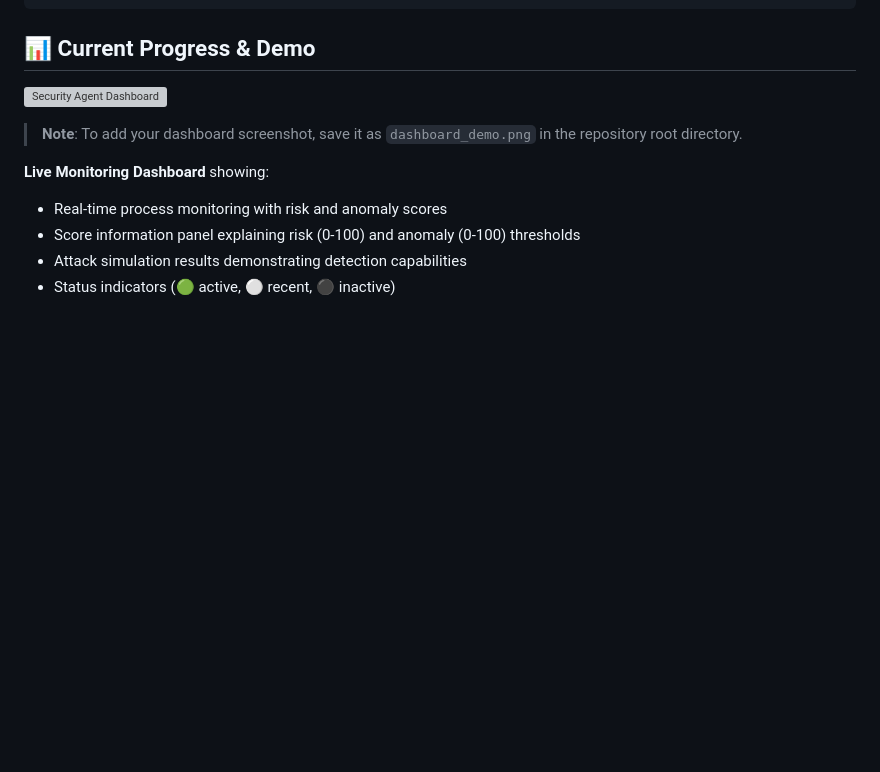
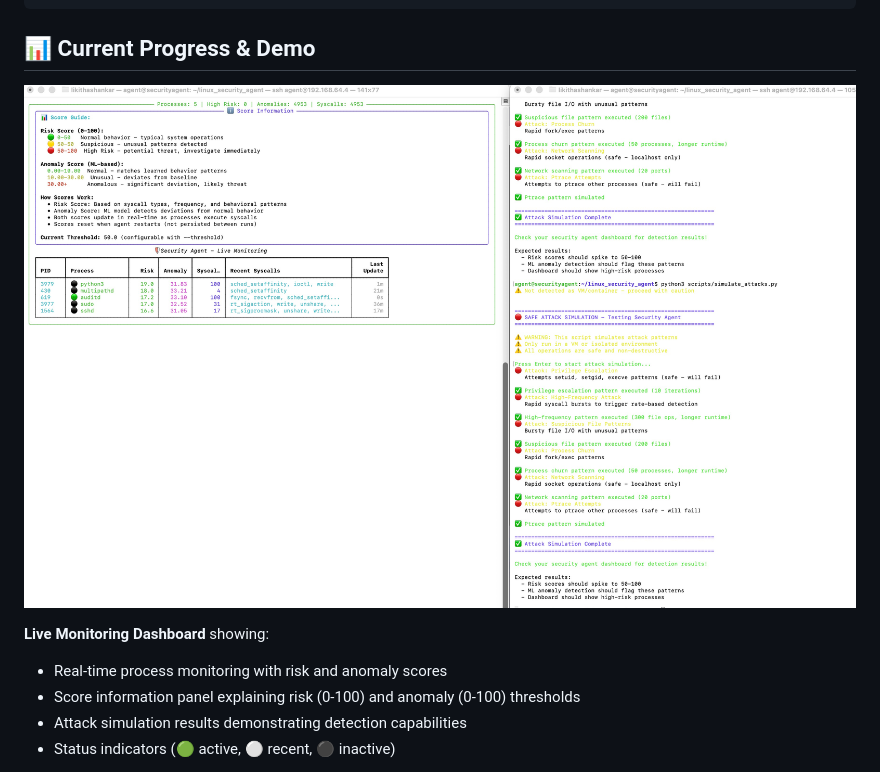
Before and after one commit to rikitha-shankaru/Linux-Security-Agent, a Markdown page: README.md, the part around the change. GitHub-like rendering; pictures changed too: output.png (added); blank space fills up the shorter version; grey boxes are pictures that could not be loaded.

Commit message:
Add: Include compressed output.png dashboard screenshot

```diff
--- a/README.md
+++ b/README.md
@@ -182,9 +182,7 @@ python3 run_tests.py
 
 ## 📊 Current Progress & Demo
 
-![Security Agent Dashboard](dashboard_demo.png)
-
-> **Note**: To add your dashboard screenshot, save it as `dashboard_demo.png` in the repository root directory.
+![Security Agent Dashboard](output.png)
 
 **Live Monitoring Dashboard** showing:
 - Real-time process monitoring with risk and anomaly scores
```
